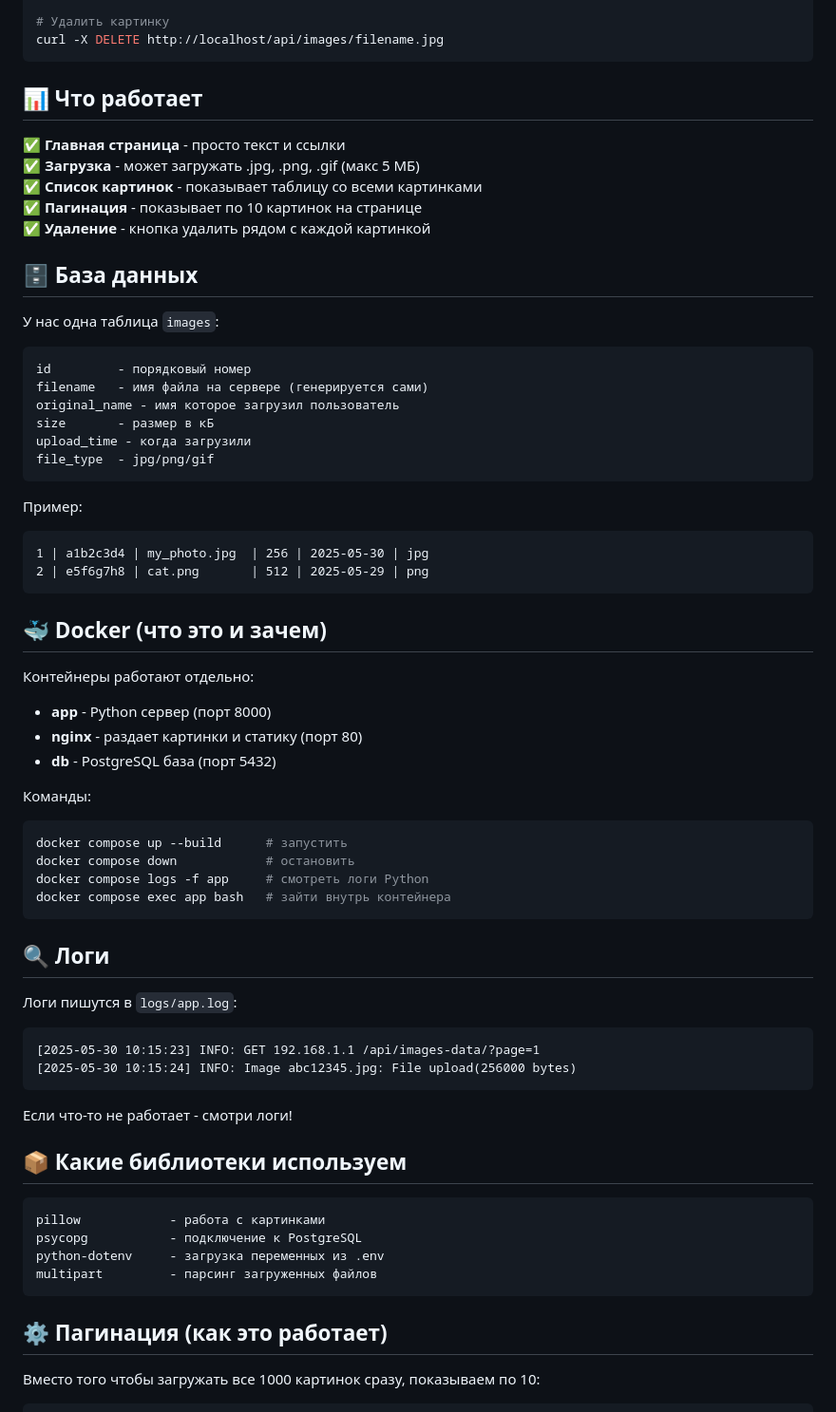
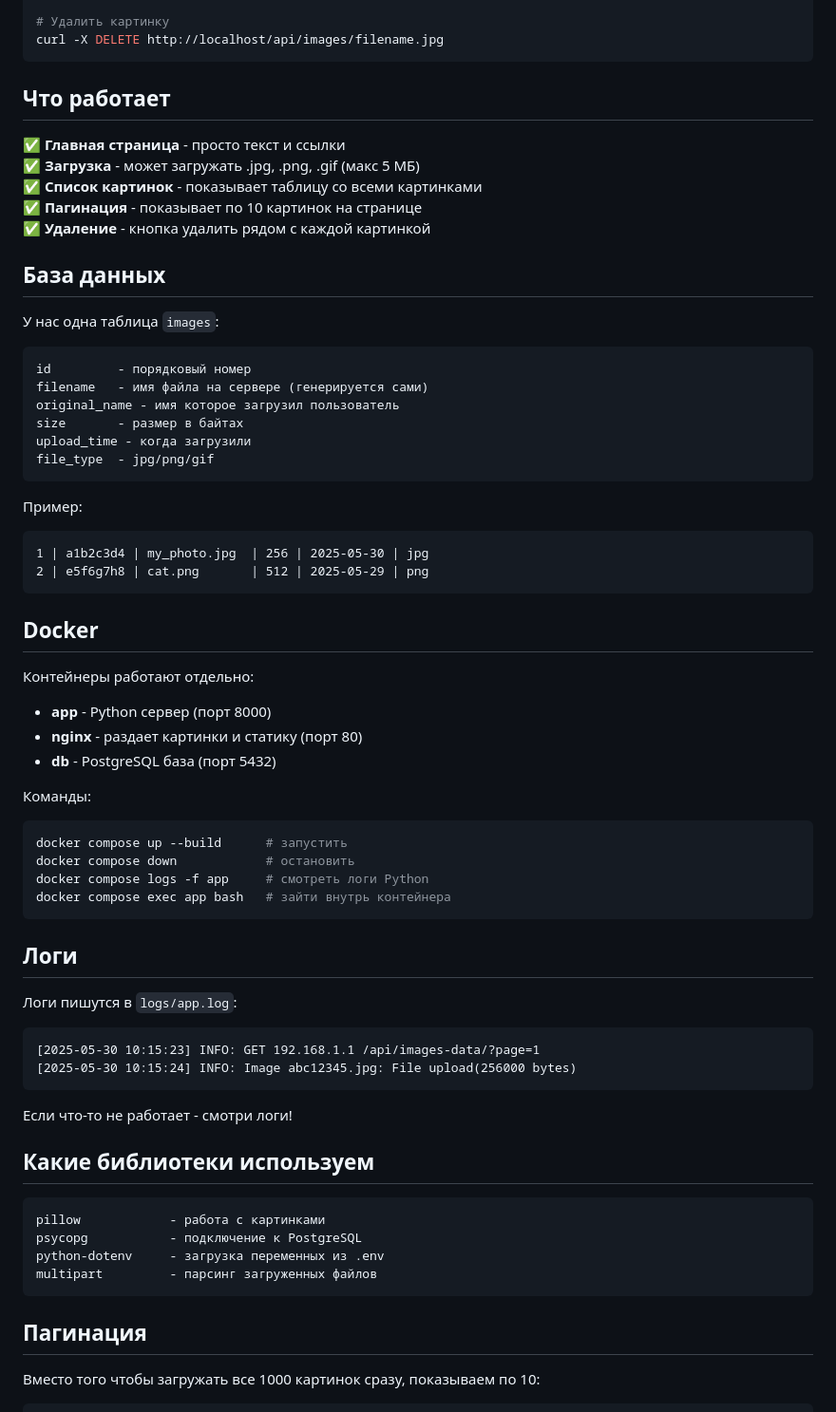
Before and after one commit to tsypnyatov-sergey/image_storage, a Markdown page: README.md, the part around one of its changes. Shown at 95% size. GitHub-like rendering.

````diff
--- a/README.md
+++ b/README.md
@@ -82,7 +83,7 @@ curl -X POST -F "file=@photo.jpg" http://localhost/api/upload
 curl -X DELETE http://localhost/api/images/filename.jpg
 ```
 
-## 📊 Что работает
+##  Что работает
 
 ✅ **Главная страница** - просто текст и ссылки
 ✅ **Загрузка** - может загружать .jpg, .png, .gif (макс 5 МБ)
@@ -90,7 +91,7 @@ curl -X DELETE http://localhost/api/images/filename.jpg
 ✅ **Пагинация** - показывает по 10 картинок на странице
 ✅ **Удаление** - кнопка удалить рядом с каждой картинкой
 
-## 🗄️ База данных
+##  База данных
 
 У нас одна таблица `images`:
 
@@ -98,7 +99,7 @@ curl -X DELETE http://localhost/api/images/filename.jpg
 id         - порядковый номер
 filename   - имя файла на сервере (генерируется сами)
 original_name - имя которое загрузил пользователь
-size       - размер в кБ
+size       - размер в байтах
 upload_time - когда загрузили
 file_type  - jpg/png/gif
 ```
@@ -109,7 +110,7 @@ file_type  - jpg/png/gif
 2 | e5f6g7h8 | cat.png       | 512 | 2025-05-29 | png
 ```
 
-## 🐳 Docker (что это и зачем)
+##  Docker
 
 Контейнеры работают отдельно:
 
@@ -125,7 +126,7 @@ docker compose logs -f app     # смотреть логи Python
 docker compose exec app bash   # зайти внутрь контейнера
 ```
 
-## 🔍 Логи
+##  Логи
 
 Логи пишутся в `logs/app.log`:
 
@@ -136,7 +137,7 @@ docker compose exec app bash   # зайти внутрь контейнера
 
 Если что-то не работает - смотри логи!
 
-## 📦 Какие библиотеки используем
+##  Какие библиотеки используем
 
 ```
 pillow            - работа с картинками
@@ -145,7 +146,7 @@ python-dotenv     - загрузка переменных из .env
 multipart         - парсинг загруженных файлов
 ```
 
-## ⚙️ Пагинация (как это работает)
+##  Пагинация
 
 Вместо того чтобы загружать все 1000 картинок сразу, показываем по 10:
 
````
Also changed, not shown: other parts of README.md (+30 -32 lines).
